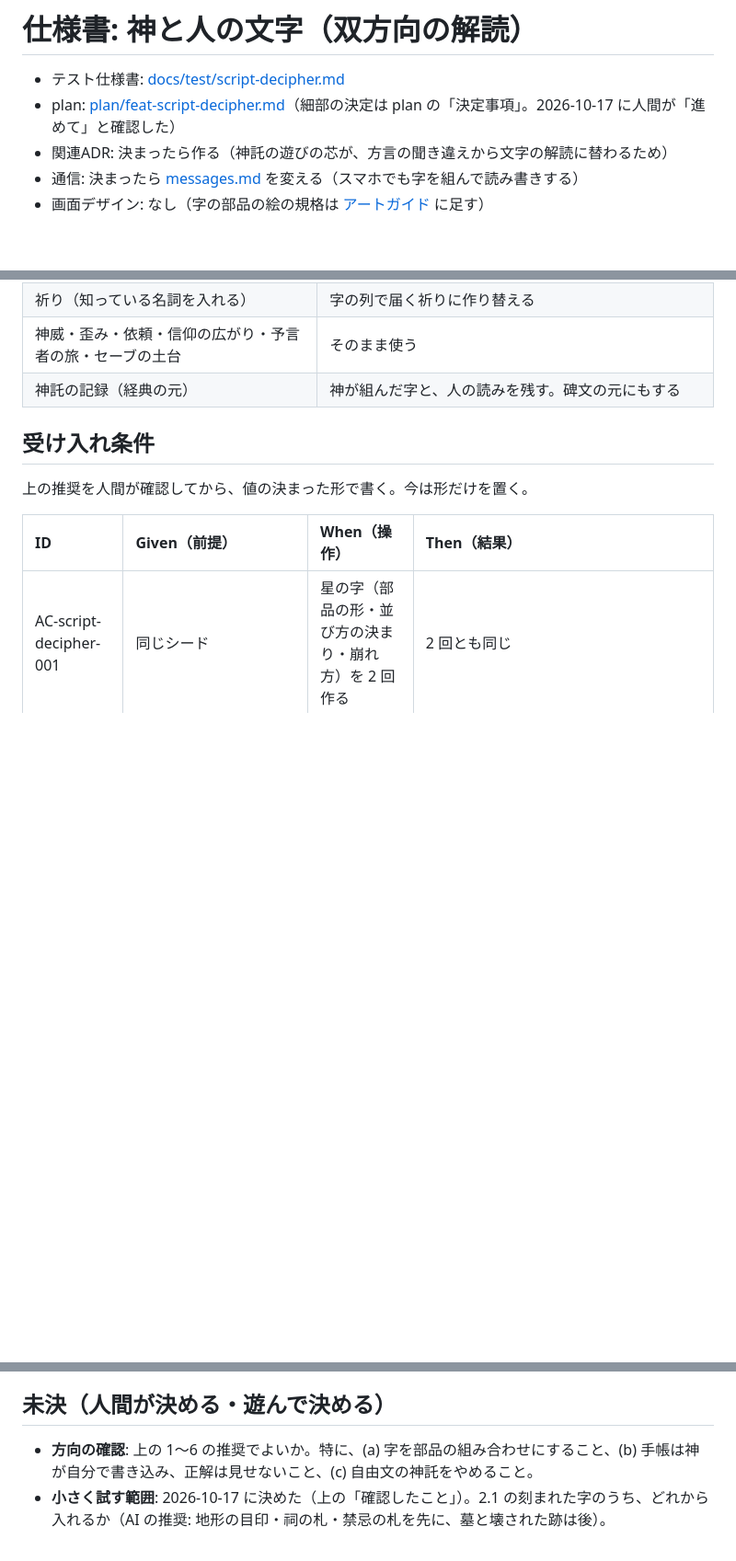
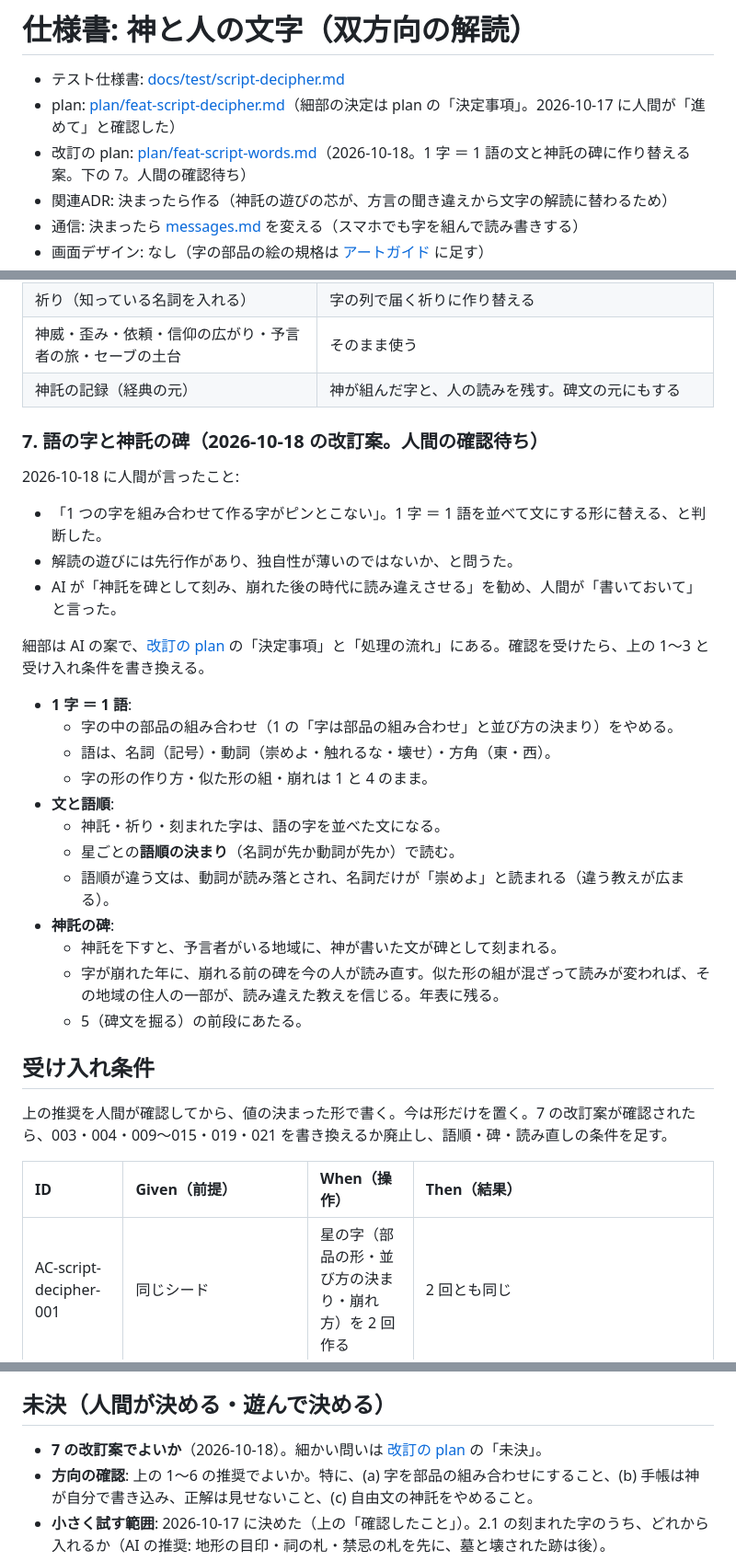
Before and after one commit to Vouivret/TheogonyX, a Markdown page: docs/domain/script-decipher.md, 3 parts joined by grey strips. Shown at 92% size. GitHub-like rendering; blank space fills up the shorter version.

Commit message:
docs: 語の字と神託の碑の改訂案を仕様書と plan に書く
1 字 ＝ 1 語を並べた文（星ごとの語順）にし、神託を碑として刻んで、
字が崩れた後に読み違えさせる案。人間の確認待ち。

Co-Authored-By: Claude Opus 5.5 <noreply@anthropic.com>

```diff
--- a/docs/domain/script-decipher.md
+++ b/docs/domain/script-decipher.md
@@ -6,6 +6,7 @@ status: draft   # draft | approved | as-is
 
 - テスト仕様書: [docs/test/script-decipher.md](../test/script-decipher.md)
 - plan: [plan/feat-script-decipher.md](../../plan/feat-script-decipher.md)（細部の決定は plan の「決定事項」。2026-10-17 に人間が「進めて」と確認した）
+- 改訂の plan: [plan/feat-script-words.md](../../plan/feat-script-words.md)（2026-10-18。1 字 ＝ 1 語の文と神託の碑に作り替える案。下の 7。人間の確認待ち）
 - 関連ADR: 決まったら作る（神託の遊びの芯が、方言の聞き違えから文字の解読に替わるため）
 - 通信: 決まったら [messages.md](../protocol/messages.md) を変える（スマホでも字を組んで読み書きする）
 - 画面デザイン: なし（字の部品の絵の規格は [アートガイド](../art-guide.md) に足す）
@@ -89,9 +90,31 @@ status: draft   # draft | approved | as-is
 | 神威・歪み・依頼・信仰の広がり・予言者の旅・セーブの土台 | そのまま使う |
 | 神託の記録（経典の元） | 神が組んだ字と、人の読みを残す。碑文の元にもする |
 
+### 7. 語の字と神託の碑（2026-10-18 の改訂案。人間の確認待ち）
+
+2026-10-18 に人間が言ったこと:
+- 「1 つの字を組み合わせて作る字がピンとこない」。1 字 ＝ 1 語を並べて文にする形に替える、と判断した。
+- 解読の遊びには先行作があり、独自性が薄いのではないか、と問うた。
+- AI が「神託を碑として刻み、崩れた後の時代に読み違えさせる」を勧め、人間が「書いておいて」と言った。
+
+細部は AI の案で、[改訂の plan](../../plan/feat-script-words.md) の「決定事項」と「処理の流れ」にある。確認を受けたら、上の 1〜3 と受け入れ条件を書き換える。
+
+- **1 字 ＝ 1 語**:
+  - 字の中の部品の組み合わせ（1 の「字は部品の組み合わせ」と並び方の決まり）をやめる。
+  - 語は、名詞（記号）・動詞（崇めよ・触れるな・壊せ）・方角（東・西）。
+  - 字の形の作り方・似た形の組・崩れは 1 と 4 のまま。
+- **文と語順**:
+  - 神託・祈り・刻まれた字は、語の字を並べた文になる。
+  - 星ごとの**語順の決まり**（名詞が先か動詞が先か）で読む。
+  - 語順が違う文は、動詞が読み落とされ、名詞だけが「崇めよ」と読まれる（違う教えが広まる）。
+- **神託の碑**:
+  - 神託を下すと、予言者がいる地域に、神が書いた文が碑として刻まれる。
+  - 字が崩れた年に、崩れる前の碑を今の人が読み直す。似た形の組が混ざって読みが変われば、その地域の住人の一部が、読み違えた教えを信じる。年表に残る。
+  - 5（碑文を掘る）の前段にあたる。
+
 ## 受け入れ条件
 
-上の推奨を人間が確認してから、値の決まった形で書く。今は形だけを置く。
+上の推奨を人間が確認してから、値の決まった形で書く。今は形だけを置く。7 の改訂案が確認されたら、003・004・009〜015・019・021 を書き換えるか廃止し、語順・碑・読み直しの条件を足す。
 
 | ID | Given（前提） | When（操作） | Then（結果） |
 | :--- | :--- | :--- | :--- |
@@ -125,6 +148,7 @@ status: draft   # draft | approved | as-is
 
 ## 未決（人間が決める・遊んで決める）
 
+- **7 の改訂案でよいか**（2026-10-18）。細かい問いは [改訂の plan](../../plan/feat-script-words.md) の「未決」。
 - **方向の確認**: 上の 1〜6 の推奨でよいか。特に、(a) 字を部品の組み合わせにすること、(b) 手帳は神が自分で書き込み、正解は見せないこと、(c) 自由文の神託をやめること。
 - **小さく試す範囲**: 2026-10-17 に決めた（上の「確認したこと」）。2.1 の刻まれた字のうち、どれから入れるか（AI の推奨: 地形の目印・祠の札・禁忌の札を先に、墓と壊された跡は後）。
 - 部品の数（意味 6・働き 3・飾り 4）と画の数（3〜6 画）、似た形の部品の組の数。
```
Also changed, not shown: plan/feat-script-words.md (added, +97 -0 lines).
